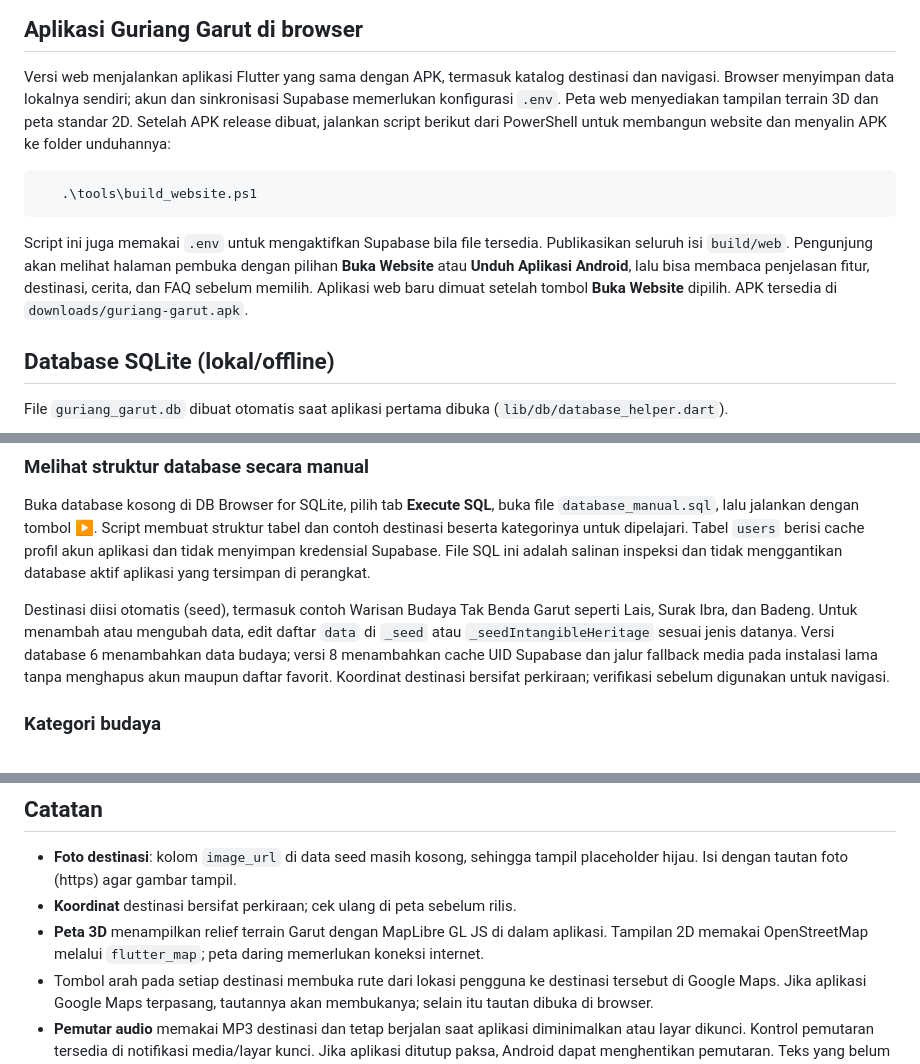
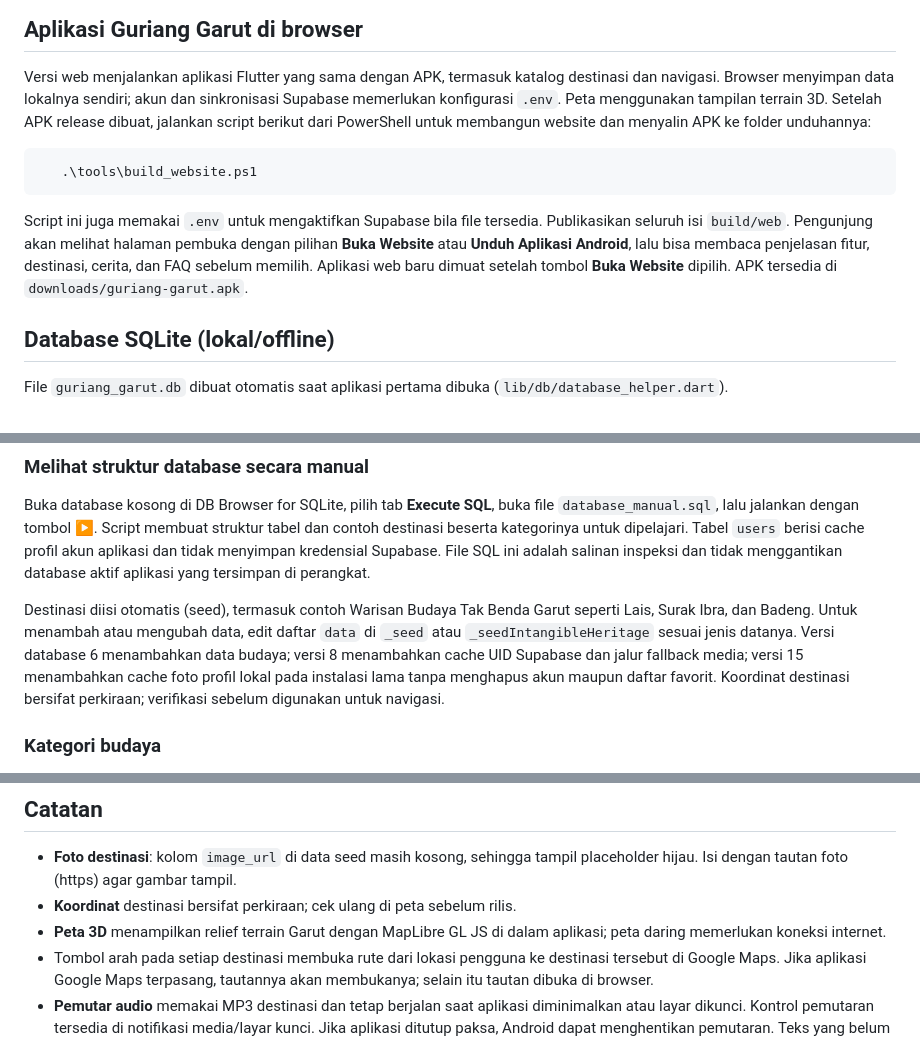
Before and after one commit to FetraAbdulMalik/dinas_parawisata, a Markdown page: README.md, 3 parts joined by grey strips. Rendered like a GitHub page.

Commit message:
Resolve README merge conflict
Co-authored-by: Copilot <223556219+Copilot@users.noreply.github.com>

```diff
--- a/README.md
+++ b/README.md
@@ -27,9 +27,10 @@ Favorit, Detail + Pemutar Audio, Profil, Pengaturan Privasi, dan FAQ.
 
 Versi web menjalankan aplikasi Flutter yang sama dengan APK, termasuk katalog
 destinasi dan navigasi. Browser menyimpan data lokalnya sendiri; akun dan
-sinkronisasi Supabase memerlukan konfigurasi `.env`. Peta web menyediakan
-tampilan terrain 3D dan peta standar 2D. Setelah APK release dibuat, jalankan script berikut dari
-PowerShell untuk membangun website dan menyalin APK ke folder unduhannya:
+sinkronisasi Supabase memerlukan konfigurasi `.env`. Peta menggunakan tampilan
+terrain 3D. Setelah APK release dibuat, jalankan
+script berikut dari PowerShell untuk membangun website dan menyalin APK ke
+folder unduhannya:
 
        .\tools\build_website.ps1
 
@@ -39,7 +40,6 @@ dengan pilihan **Buka Website** atau **Unduh Aplikasi Android**, lalu bisa
 membaca penjelasan fitur, destinasi, cerita, dan FAQ sebelum memilih. Aplikasi
 web baru dimuat setelah tombol **Buka Website** dipilih. APK tersedia di
 `downloads/guriang-garut.apk`.
-
 
 ## Database SQLite (lokal/offline)
 
@@ -65,8 +65,8 @@ Destinasi diisi otomatis (seed), termasuk contoh Warisan Budaya Tak Benda Garut
 seperti Lais, Surak Ibra, dan Badeng. Untuk menambah atau mengubah data, edit
 daftar `data` di `_seed` atau `_seedIntangibleHeritage` sesuai jenis datanya.
 Versi database 6 menambahkan data budaya; versi 8 menambahkan cache UID Supabase
-dan jalur fallback media pada instalasi lama tanpa menghapus akun maupun daftar
-favorit. Koordinat destinasi bersifat perkiraan;
+dan jalur fallback media; versi 15 menambahkan cache foto profil lokal pada
+instalasi lama tanpa menghapus akun maupun daftar favorit. Koordinat destinasi bersifat perkiraan;
 verifikasi sebelum digunakan untuk navigasi.
 
 ### Kategori budaya
@@ -138,8 +138,7 @@ tersebut, atau hapus data aplikasi (ini juga menghapus akun dan favorit lokal).
   tampil placeholder hijau. Isi dengan tautan foto (https) agar gambar tampil.
 - **Koordinat** destinasi bersifat perkiraan; cek ulang di peta sebelum rilis.
 - **Peta 3D** menampilkan relief terrain Garut dengan MapLibre GL JS di dalam
-  aplikasi. Tampilan 2D memakai OpenStreetMap melalui `flutter_map`; peta daring
-  memerlukan koneksi internet.
+  aplikasi; peta daring memerlukan koneksi internet.
 - Tombol arah pada setiap destinasi membuka rute dari lokasi pengguna ke
   destinasi tersebut di Google Maps. Jika aplikasi Google Maps terpasang,
   tautannya akan membukanya; selain itu tautan dibuka di browser.
```
